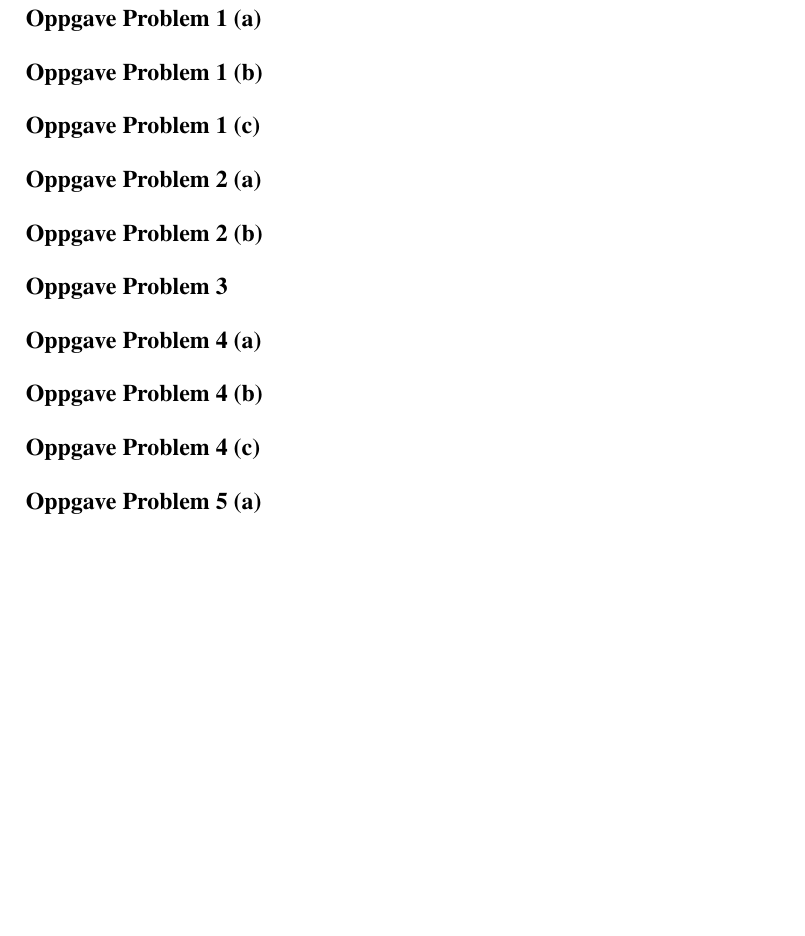
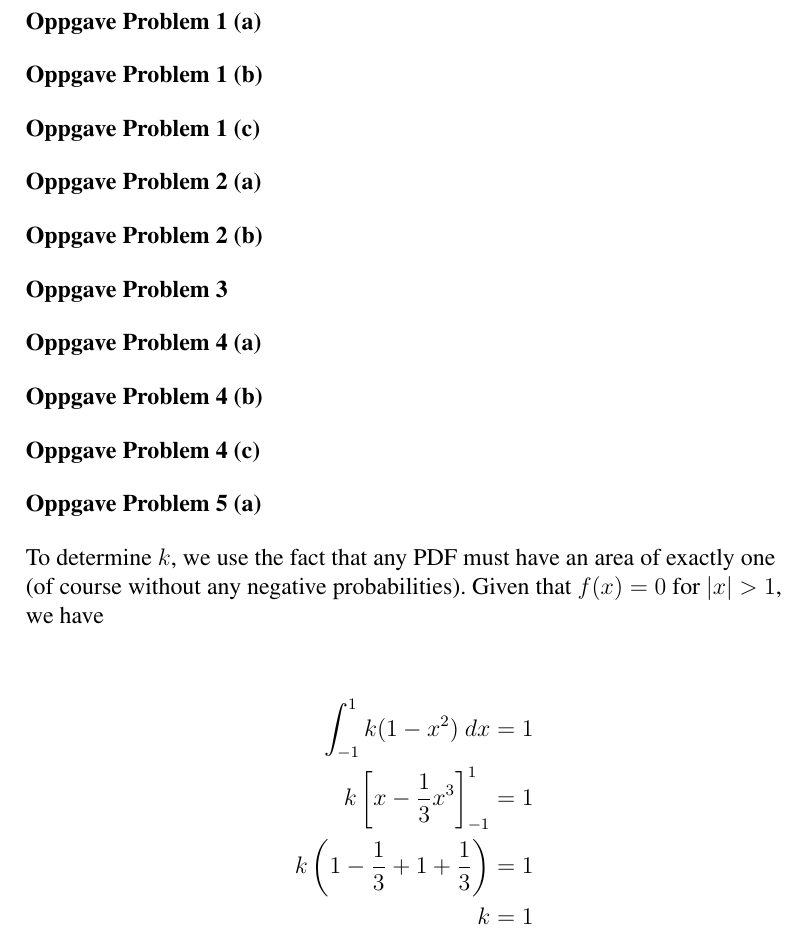
Before and after one commit to cslarsen/skole-sta510, a LaTeX document (ex1.tex): part of page 2 of 2 before the commit and part of page 1 of 2 after it, cut so that both start at the same text, the shorter picture padded with empty space. Compiled offline with pdfLaTeX.

Commit message:
Problem 5a

```diff
--- a/ex1.tex
+++ b/ex1.tex
@@ -23,6 +23,17 @@
 \oppgave{Problem 4 (c)}
 
 \oppgave{Problem 5 (a)}
+To determine $k$, we use the fact that any PDF must have an area of exactly one
+(of course without any negative probabilities). Given that $f(x) = 0$ for $|x|
+> 1$, we have
+
+\begin{align*}
+  \int_{-1}^{1}{k(1-x^2)~dx} &= 1 \\
+  k\left[ x - \frac{1}{3}{x^3} \right]_{-1}^{1} &= 1 \\
+  k\left( 1 - \frac{1}{3} + 1 + \frac{1}{3} \right) &= 1 \\
+  k &= 1
+\end{align*}
+
 \oppgave{Problem 5 (b)}
 \oppgave{Problem 5 (c)}
 
```
